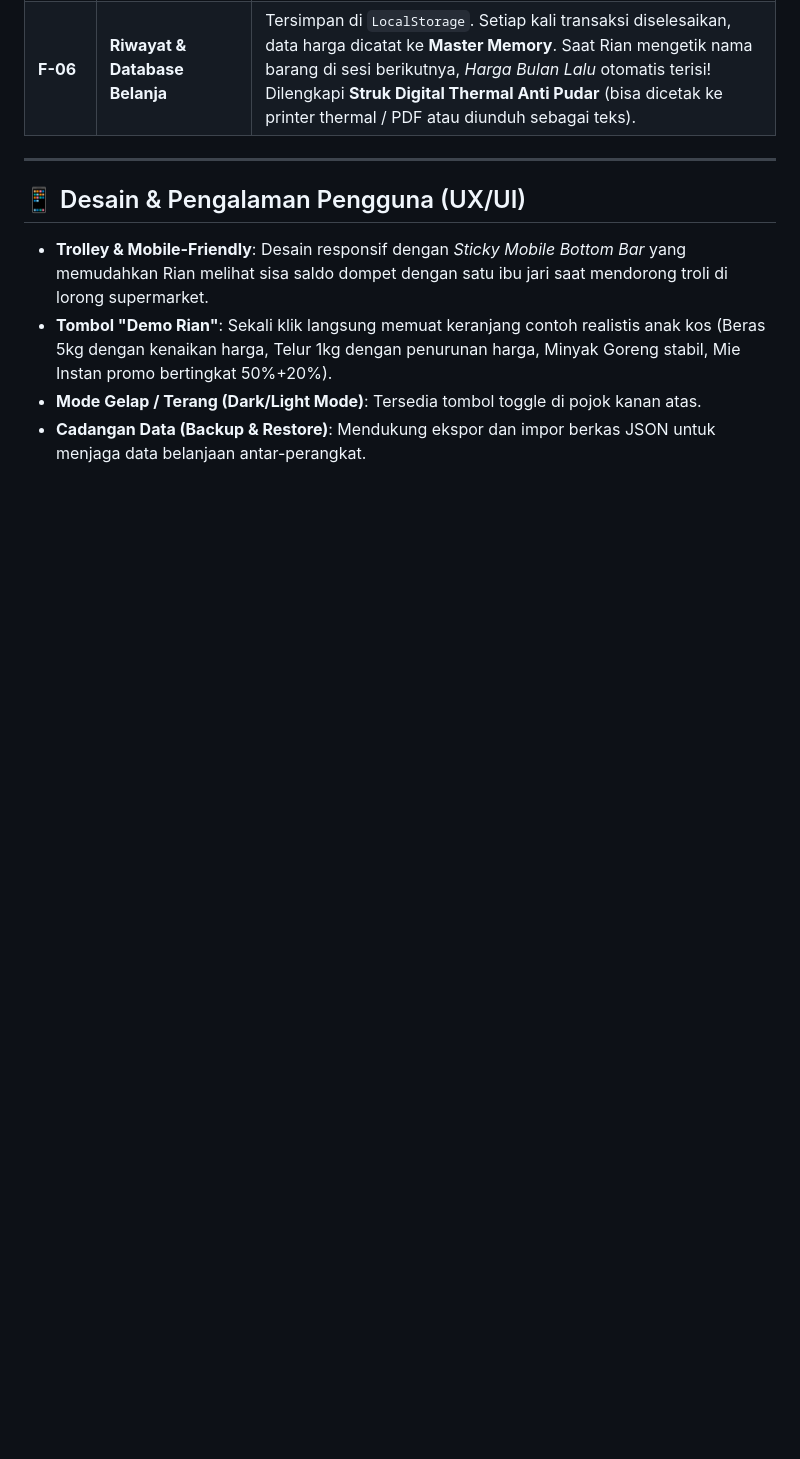
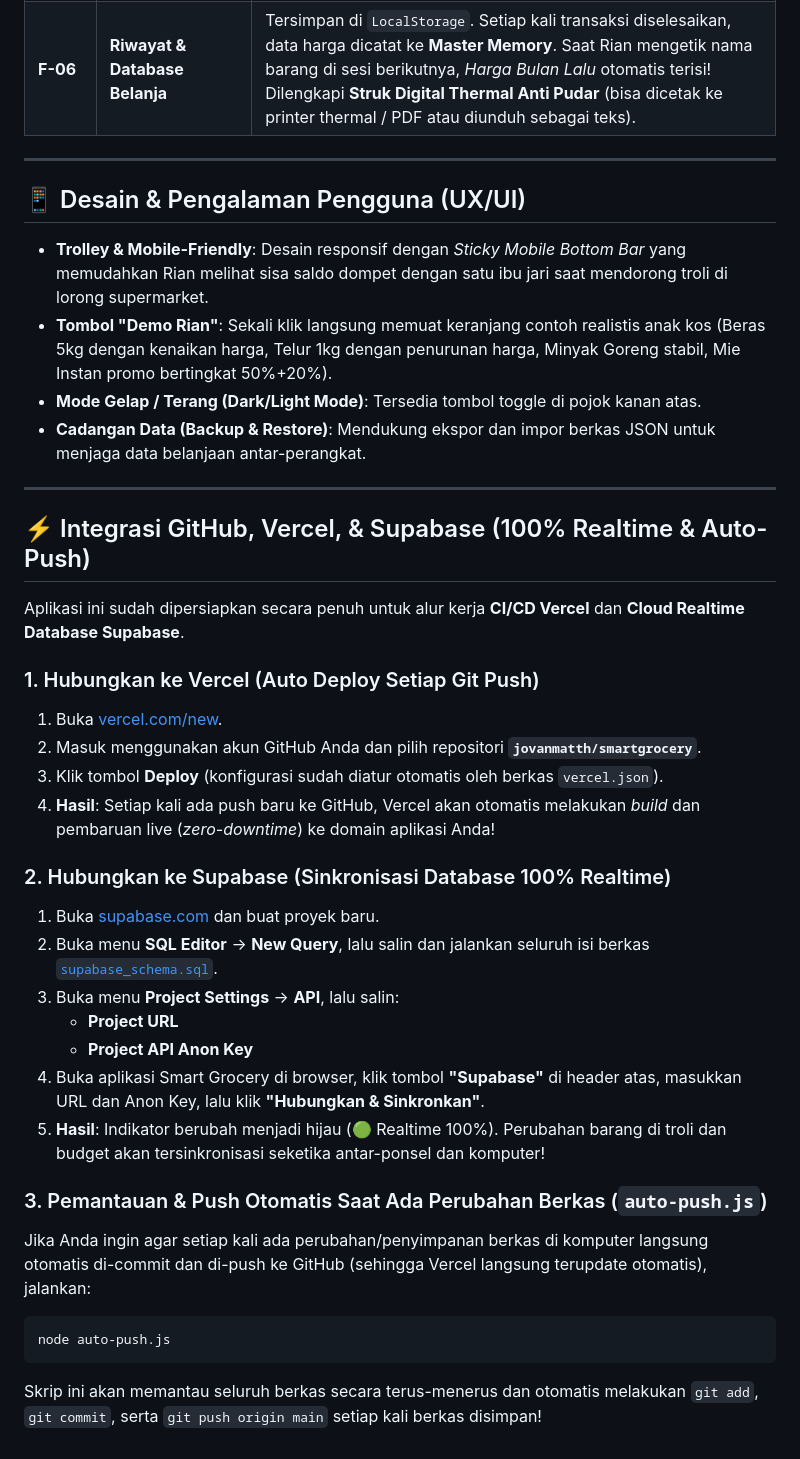
Before and after one commit to jovanmatth/smartgrocery, a Markdown page: README.md, the part around the change. GitHub-like rendering; blank space fills up the shorter version.

Commit message:
docs: update README with Vercel and Supabase integration guide

````diff
--- a/README.md
+++ b/README.md
@@ -44,3 +44,31 @@ Cukup klik ganda (double click) berkas `index.html` pada File Explorer untuk mem
 - **Tombol "Demo Rian"**: Sekali klik langsung memuat keranjang contoh realistis anak kos (Beras 5kg dengan kenaikan harga, Telur 1kg dengan penurunan harga, Minyak Goreng stabil, Mie Instan promo bertingkat 50%+20%).
 - **Mode Gelap / Terang (Dark/Light Mode)**: Tersedia tombol toggle di pojok kanan atas.
 - **Cadangan Data (Backup & Restore)**: Mendukung ekspor dan impor berkas JSON untuk menjaga data belanjaan antar-perangkat.
+
+---
+
+## ⚡ Integrasi GitHub, Vercel, & Supabase (100% Realtime & Auto-Push)
+
+Aplikasi ini sudah dipersiapkan secara penuh untuk alur kerja **CI/CD Vercel** dan **Cloud Realtime Database Supabase**.
+
+### 1. Hubungkan ke Vercel (Auto Deploy Setiap Git Push)
+1. Buka [vercel.com/new](https://vercel.com/new).
+2. Masuk menggunakan akun GitHub Anda dan pilih repositori **`jovanmatth/smartgrocery`**.
+3. Klik tombol **Deploy** (konfigurasi sudah diatur otomatis oleh berkas `vercel.json`).
+4. **Hasil**: Setiap kali ada push baru ke GitHub, Vercel akan otomatis melakukan *build* dan pembaruan live (*zero-downtime*) ke domain aplikasi Anda!
+
+### 2. Hubungkan ke Supabase (Sinkronisasi Database 100% Realtime)
+1. Buka [supabase.com](https://supabase.com) dan buat proyek baru.
+2. Buka menu **SQL Editor** &rarr; **New Query**, lalu salin dan jalankan seluruh isi berkas [`supabase_schema.sql`](supabase_schema.sql).
+3. Buka menu **Project Settings** &rarr; **API**, lalu salin:
+   - **Project URL**
+   - **Project API Anon Key**
+4. Buka aplikasi Smart Grocery di browser, klik tombol **"Supabase"** di header atas, masukkan URL dan Anon Key, lalu klik **"Hubungkan & Sinkronkan"**.
+5. **Hasil**: Indikator berubah menjadi hijau (🟢 Realtime 100%). Perubahan barang di troli dan budget akan tersinkronisasi seketika antar-ponsel dan komputer!
+
+### 3. Pemantauan & Push Otomatis Saat Ada Perubahan Berkas (`auto-push.js`)
+Jika Anda ingin agar setiap kali ada perubahan/penyimpanan berkas di komputer langsung otomatis di-commit dan di-push ke GitHub (sehingga Vercel langsung terupdate otomatis), jalankan:
+```bash
+node auto-push.js
+```
+Skrip ini akan memantau seluruh berkas secara terus-menerus dan otomatis melakukan `git add`, `git commit`, serta `git push origin main` setiap kali berkas disimpan!
````
